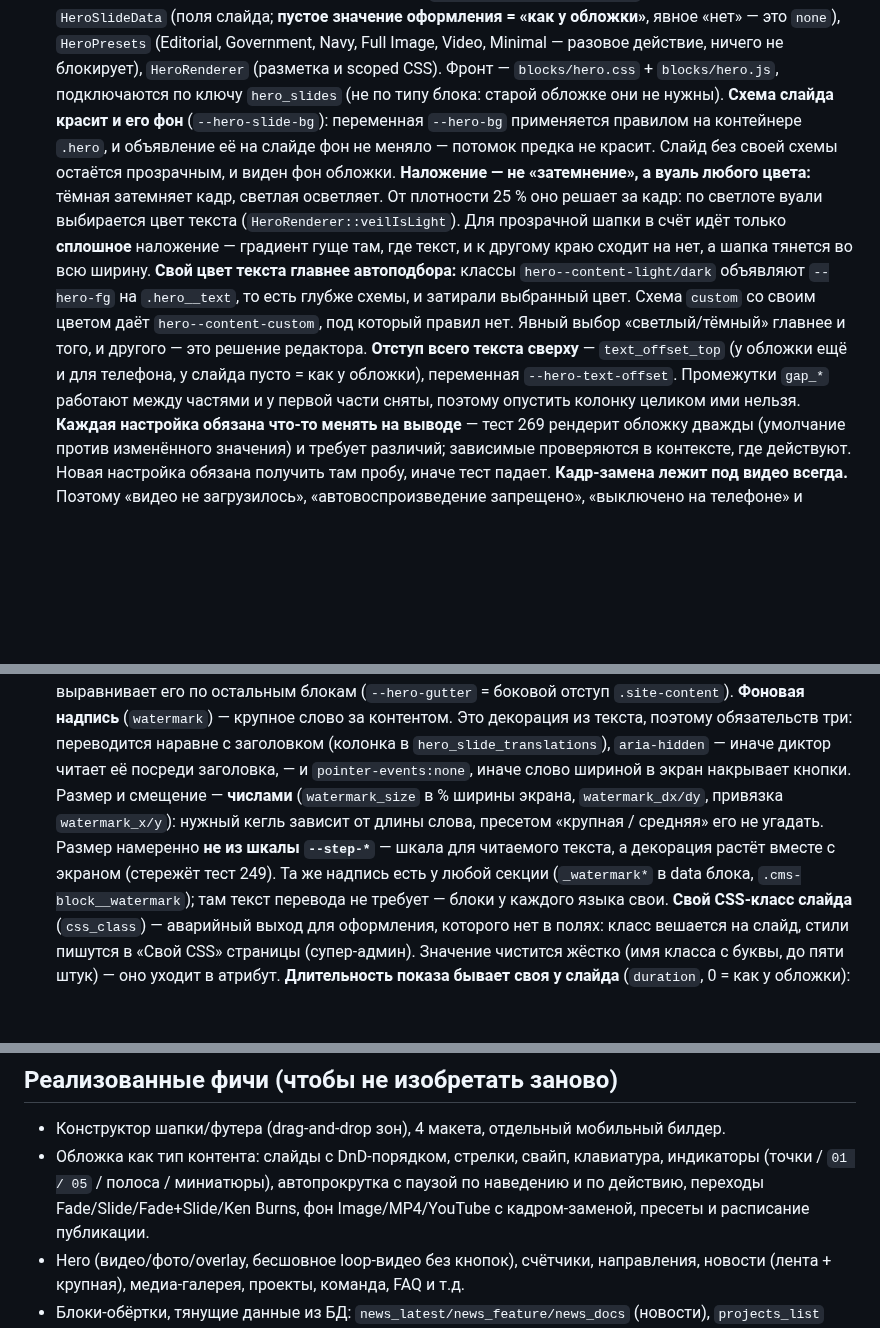
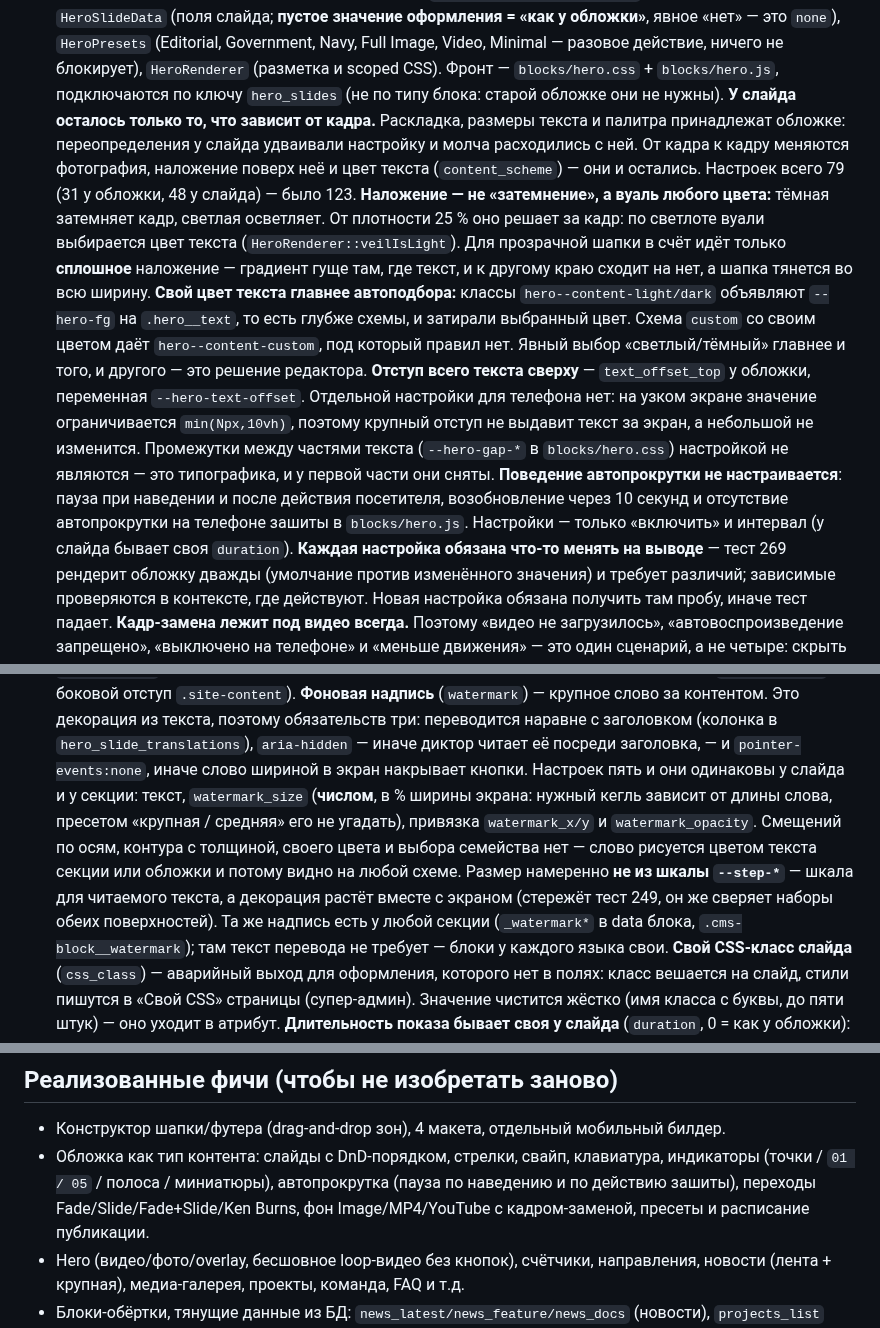
Before and after one commit to artstudiouzb-gif/asdr_v2, a Markdown page: CLAUDE.md, 3 parts joined by grey strips. Rendered like a GitHub page; blank space fills up the shorter version.

Commit message:
CLAUDE.md: обложка после сокращения настроек

```diff
--- a/CLAUDE.md
+++ b/CLAUDE.md
@@ -124,10 +124,11 @@ php scripts/smoke.php http://127.0.0.1:8000 --admin admin:ПАРОЛЬ --totp С
   `HeroRenderer` (разметка и scoped CSS). Фронт — `blocks/hero.css` +
   `blocks/hero.js`, подключаются по ключу `hero_slides` (не по типу блока:
   старой обложке они не нужны).
-  **Схема слайда красит и его фон** (`--hero-slide-bg`): переменная `--hero-bg`
-  применяется правилом на контейнере `.hero`, и объявление её на слайде фон не
-  меняло — потомок предка не красит. Слайд без своей схемы остаётся прозрачным,
-  и виден фон обложки.
+  **У слайда осталось только то, что зависит от кадра.** Раскладка, размеры
+  текста и палитра принадлежат обложке: переопределения у слайда удваивали
+  настройку и молча расходились с ней. От кадра к кадру меняются фотография,
+  наложение поверх неё и цвет текста (`content_scheme`) — они и остались.
+  Настроек всего 79 (31 у обложки, 48 у слайда) — было 123.
   **Наложение — не «затемнение», а вуаль любого цвета:** тёмная затемняет кадр,
   светлая осветляет. От плотности 25 % оно решает за кадр: по светлоте вуали
   выбирается цвет текста (`HeroRenderer::veilIsLight`). Для прозрачной шапки в
@@ -138,10 +139,16 @@ php scripts/smoke.php http://127.0.0.1:8000 --admin admin:ПАРОЛЬ --totp С
   выбранный цвет. Схема `custom` со своим цветом даёт `hero--content-custom`,
   под который правил нет. Явный выбор «светлый/тёмный» главнее и того, и
   другого — это решение редактора.
-  **Отступ всего текста сверху** — `text_offset_top` (у обложки ещё и для
-  телефона, у слайда пусто = как у обложки), переменная `--hero-text-offset`.
-  Промежутки `gap_*` работают между частями и у первой части сняты, поэтому
-  опустить колонку целиком ими нельзя.
+  **Отступ всего текста сверху** — `text_offset_top` у обложки, переменная
+  `--hero-text-offset`. Отдельной настройки для телефона нет: на узком экране
+  значение ограничивается `min(Npx,10vh)`, поэтому крупный отступ не выдавит
+  текст за экран, а небольшой не изменится. Промежутки между частями текста
+  (`--hero-gap-*` в `blocks/hero.css`) настройкой не являются — это
+  типографика, и у первой части они сняты.
+  **Поведение автопрокрутки не настраивается**: пауза при наведении и после
+  действия посетителя, возобновление через 10 секунд и отсутствие
+  автопрокрутки на телефоне зашиты в `blocks/hero.js`. Настройки — только
+  «включить» и интервал (у слайда бывает своя `duration`).
   **Каждая настройка обязана что-то менять на выводе** — тест 269 рендерит
   обложку дважды (умолчание против изменённого значения) и требует различий;
   зависимые проверяются в контексте, где действуют. Новая настройка обязана
@@ -172,11 +179,14 @@ php scripts/smoke.php http://127.0.0.1:8000 --admin admin:ПАРОЛЬ --totp С
   декорация из текста, поэтому обязательств три: переводится наравне с
   заголовком (колонка в `hero_slide_translations`), `aria-hidden` — иначе
   диктор читает её посреди заголовка, — и `pointer-events:none`, иначе слово
-  шириной в экран накрывает кнопки. Размер и смещение — **числами**
-  (`watermark_size` в % ширины экрана, `watermark_dx/dy`, привязка
-  `watermark_x/y`): нужный кегль зависит от длины слова, пресетом «крупная /
-  средняя» его не угадать. Размер намеренно **не из шкалы `--step-*`** — шкала
-  для читаемого текста, а декорация растёт вместе с экраном (стережёт тест 249).
+  шириной в экран накрывает кнопки. Настроек пять и они одинаковы у слайда и
+  у секции: текст, `watermark_size` (**числом**, в % ширины экрана: нужный
+  кегль зависит от длины слова, пресетом «крупная / средняя» его не угадать),
+  привязка `watermark_x/y` и `watermark_opacity`. Смещений по осям, контура с
+  толщиной, своего цвета и выбора семейства нет — слово рисуется цветом текста
+  секции или обложки и потому видно на любой схеме. Размер намеренно **не из
+  шкалы `--step-*`** — шкала для читаемого текста, а декорация растёт вместе с
+  экраном (стережёт тест 249, он же сверяет наборы обеих поверхностей).
   Та же надпись есть у любой секции (`_watermark*` в data блока,
   `.cms-block__watermark`); там текст перевода не требует — блоки у каждого
   языка свои.
@@ -460,8 +470,8 @@ php scripts/smoke.php http://127.0.0.1:8000 --admin admin:ПАРОЛЬ --totp С
 ## Реализованные фичи (чтобы не изобретать заново)
 - Конструктор шапки/футера (drag-and-drop зон), 4 макета, отдельный мобильный билдер.
 - Обложка как тип контента: слайды с DnD-порядком, стрелки, свайп, клавиатура,
-  индикаторы (точки / `01 / 05` / полоса / миниатюры), автопрокрутка с паузой
-  по наведению и по действию, переходы Fade/Slide/Fade+Slide/Ken Burns,
+  индикаторы (точки / `01 / 05` / полоса / миниатюры), автопрокрутка (пауза по
+  наведению и по действию зашиты), переходы Fade/Slide/Fade+Slide/Ken Burns,
   фон Image/MP4/YouTube с кадром-заменой, пресеты и расписание публикации.
 - Hero (видео/фото/overlay, бесшовное loop-видео без кнопок), счётчики,
   направления, новости (лента + крупная), медиа-галерея, проекты, команда, FAQ и т.д.
```
